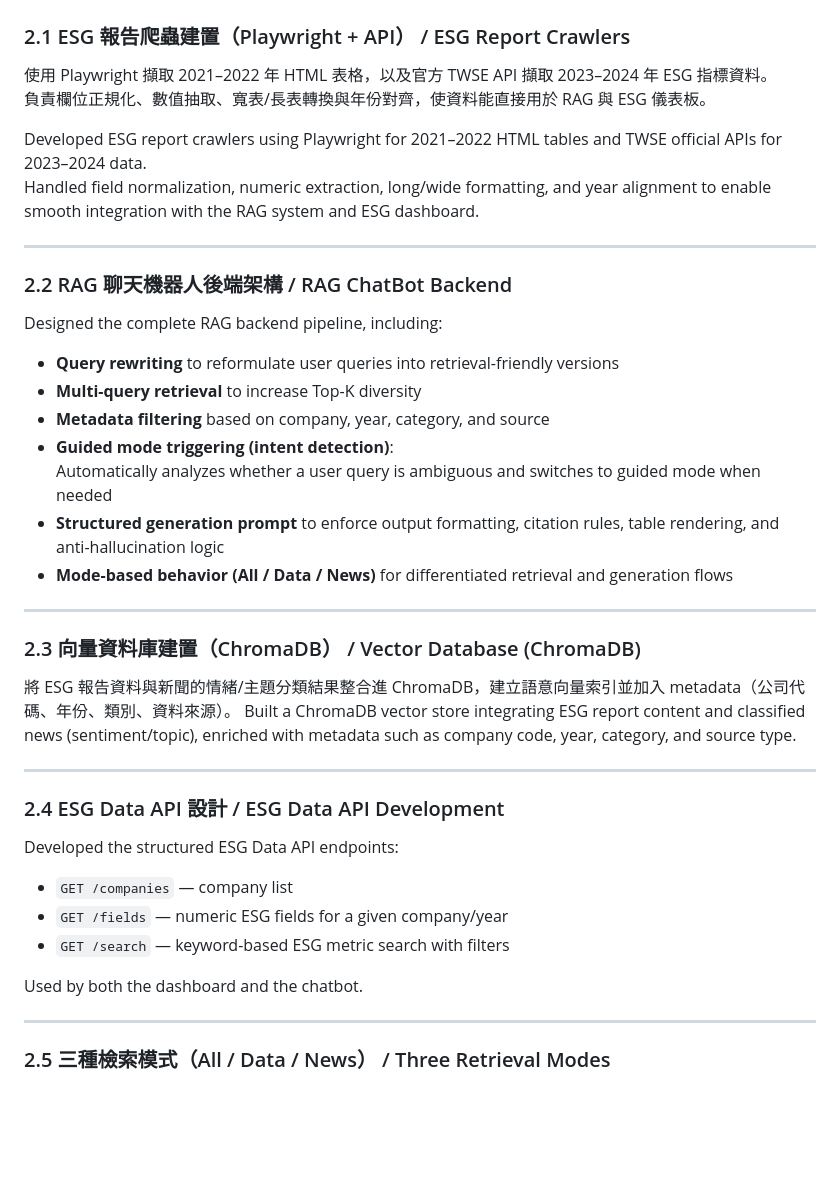
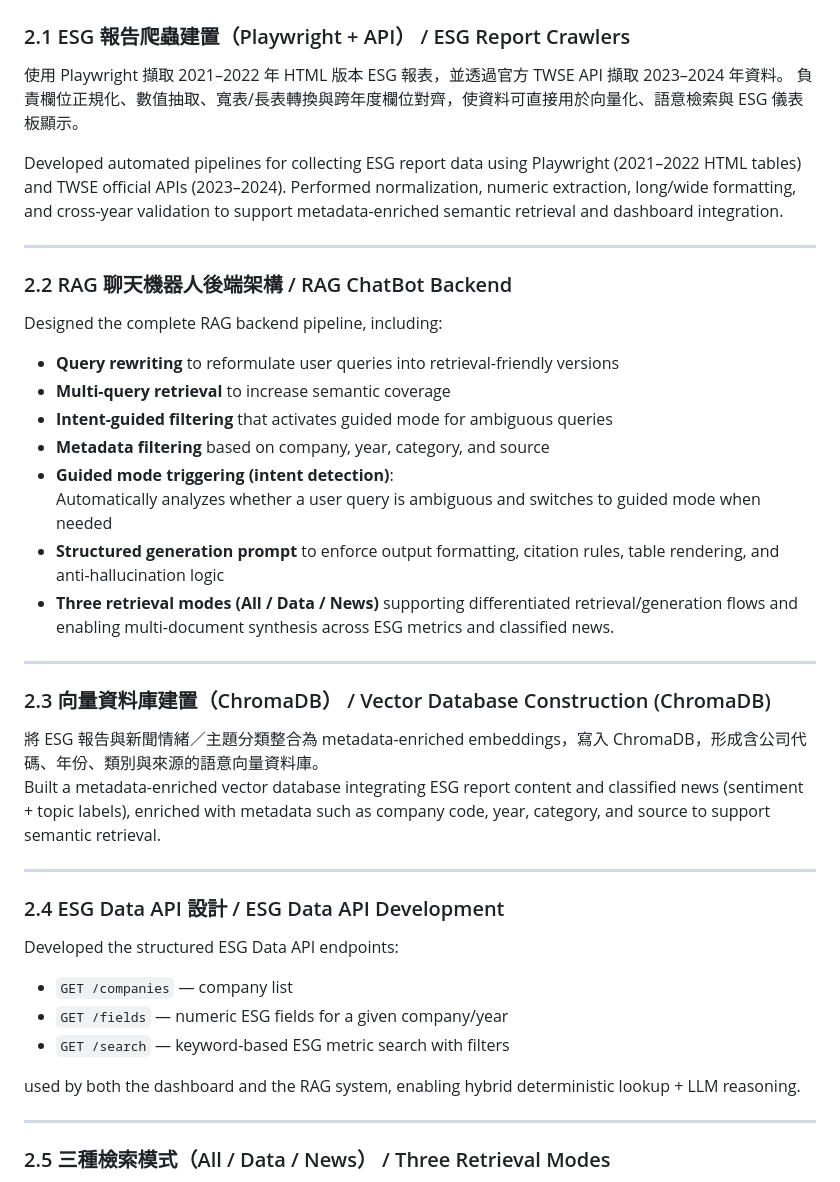
Before and after one commit to hsc0519/FinalProject_ESG_platform_RAG_ChatBot, a Markdown page: README.md, the part around the change. GitHub-like rendering; blank space fills up the shorter version.

```diff
--- a/README.md
+++ b/README.md
@@ -64,11 +64,11 @@ Together, the platform provides **interactive querying, analysis, visualization,
 
 ### 2.1 ESG 報告爬蟲建置（Playwright + API） / ESG Report Crawlers
 
-使用 Playwright 擷取 2021–2022 年 HTML 表格，以及官方 TWSE API 擷取 2023–2024 年 ESG 指標資料。
-負責欄位正規化、數值抽取、寬表/長表轉換與年份對齊，使資料能直接用於 RAG 與 ESG 儀表板。
+使用 Playwright 擷取 2021–2022 年 HTML 版本 ESG 報表，並透過官方 TWSE API 擷取 2023–2024 年資料。
+負責欄位正規化、數值抽取、寬表/長表轉換與跨年度欄位對齊，使資料可直接用於向量化、語意檢索與 ESG 儀表板顯示。
 
-Developed ESG report crawlers using Playwright for 2021–2022 HTML tables and TWSE official APIs for 2023–2024 data.
-Handled field normalization, numeric extraction, long/wide formatting, and year alignment to enable smooth integration with the RAG system and ESG dashboard.
+Developed automated pipelines for collecting ESG report data using Playwright (2021–2022 HTML tables) and TWSE official APIs (2023–2024).
+Performed normalization, numeric extraction, long/wide formatting, and cross-year validation to support metadata-enriched semantic retrieval and dashboard integration.
 
 ---
 
@@ -76,19 +76,20 @@ Handled field normalization, numeric extraction, long/wide formatting, and year
 
 Designed the complete RAG backend pipeline, including:
 - **Query rewriting** to reformulate user queries into retrieval-friendly versions
-- **Multi-query retrieval** to increase Top-K diversity
+- **Multi-query retrieval** to increase semantic coverage
+- **Intent-guided filtering** that activates guided mode for ambiguous queries
 - **Metadata filtering** based on company, year, category, and source
 - **Guided mode triggering (intent detection)**:
   Automatically analyzes whether a user query is ambiguous and switches to guided mode when needed
 - **Structured generation prompt** to enforce output formatting, citation rules, table rendering, and anti-hallucination logic
-- **Mode-based behavior (All / Data / News)** for differentiated retrieval and generation flows
+- **Three retrieval modes (All / Data / News)** supporting differentiated retrieval/generation flows and enabling multi-document synthesis across ESG metrics and classified news.
 
 ---
 
-### 2.3 向量資料庫建置（ChromaDB） / Vector Database (ChromaDB)
+### 2.3 向量資料庫建置（ChromaDB） / Vector Database Construction (ChromaDB)
 
-將 ESG 報告資料與新聞的情緒/主題分類結果整合進 ChromaDB，建立語意向量索引並加入 metadata（公司代碼、年份、類別、資料來源）。
-Built a ChromaDB vector store integrating ESG report content and classified news (sentiment/topic), enriched with metadata such as company code, year, category, and source type.
+將 ESG 報告與新聞情緒／主題分類整合為 metadata-enriched embeddings，寫入 ChromaDB，形成含公司代碼、年份、類別與來源的語意向量資料庫。
+Built a metadata-enriched vector database integrating ESG report content and classified news (sentiment + topic labels), enriched with metadata such as company code, year, category, and source to support semantic retrieval.
 
 ---
 
@@ -99,7 +100,7 @@ Developed the structured ESG Data API endpoints:
 - `GET /fields` — numeric ESG fields for a given company/year
 - `GET /search` — keyword-based ESG metric search with filters
 
-Used by both the dashboard and the chatbot.
+used by both the dashboard and the RAG system, enabling hybrid deterministic lookup + LLM reasoning.
 
 ---
 
```
